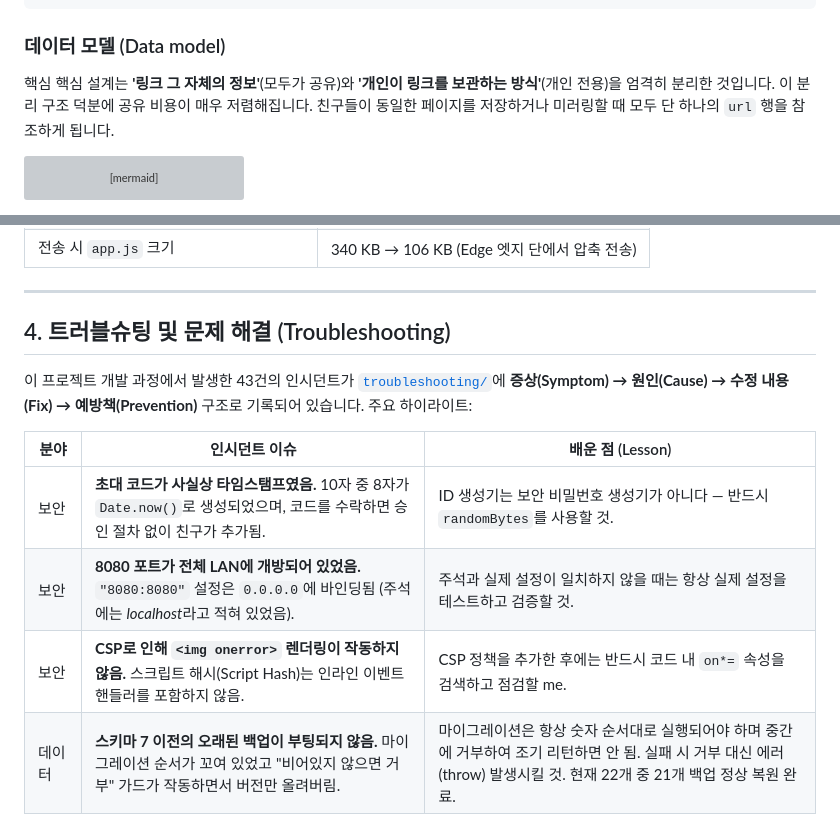
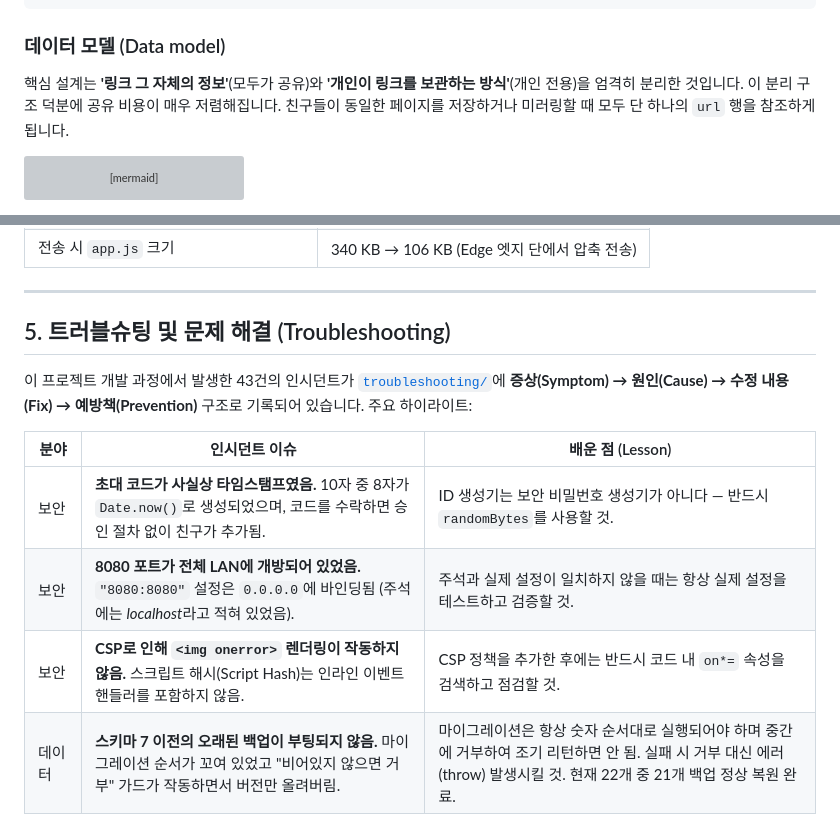
Before and after one commit to agii990114-ctrl/habhobby, a Markdown page: README.md, 2 parts joined by grey strips. Rendered like a GitHub page; grey boxes are pictures that could not be loaded.

Commit message:
README 오탈자 넷
「핵심 핵심」 겹친 낱말, 트러블슈팅 표의 「점검할 me」, 아키텍처와 겹친 절 번호
(4 → 5), 그리고 heredoc 항목의 「\ 를 \ 로」에서 빠진 백슬래시 하나.

마지막 것은 옮겨 붙이는 사이에 앞쪽 백슬래시가 사라져 「같은 글자를 같은 글자로
줄였다」는 문장이 되어 있었다 — 그 항목이 적고 있는 탈이 한 번 더 난 것이다.
이번에는 셸을 거치지 않고 고쳤다.

Co-Authored-By: Claude Opus 5 <noreply@anthropic.com>

````diff
--- a/README.md
+++ b/README.md
@@ -139,7 +139,7 @@ flowchart LR
 ```
 
 ### 데이터 모델 (Data model)
-핵심 핵심 설계는 **'링크 그 자체의 정보'**(모두가 공유)와 **'개인이 링크를 보관하는 방식'**(개인 전용)을 엄격히 분리한 것입니다. 이 분리 구조 덕분에 공유 비용이 매우 저렴해집니다. 친구들이 동일한 페이지를 저장하거나 미러링할 때 모두 단 하나의 `url` 행을 참조하게 됩니다.
+핵심 설계는 **'링크 그 자체의 정보'**(모두가 공유)와 **'개인이 링크를 보관하는 방식'**(개인 전용)을 엄격히 분리한 것입니다. 이 분리 구조 덕분에 공유 비용이 매우 저렴해집니다. 친구들이 동일한 페이지를 저장하거나 미러링할 때 모두 단 하나의 `url` 행을 참조하게 됩니다.
 
 ```mermaid
 erDiagram
@@ -185,7 +185,7 @@ erDiagram
 
 ---
 
-## 4. 트러블슈팅 및 문제 해결 (Troubleshooting)
+## 5. 트러블슈팅 및 문제 해결 (Troubleshooting)
 
 이 프로젝트 개발 과정에서 발생한 43건의 인시던트가 [`troubleshooting/`](troubleshooting/README.md)에 **증상(Symptom) → 원인(Cause) → 수정 내용(Fix) → 예방책(Prevention)** 구조로 기록되어 있습니다. 주요 하이라이트:
 
@@ -193,7 +193,7 @@ erDiagram
 | --- | --- | --- |
 | 보안 | **초대 코드가 사실상 타임스탬프였음.** 10자 중 8자가 `Date.now()`로 생성되었으며, 코드를 수락하면 승인 절차 없이 친구가 추가됨. | ID 생성기는 보안 비밀번호 생성기가 아니다 — 반드시 `randomBytes`를 사용할 것. |
 | 보안 | **8080 포트가 전체 LAN에 개방되어 있었음.** `"8080:8080"` 설정은 `0.0.0.0`에 바인딩됨 (주석에는 *localhost*라고 적혀 있었음). | 주석과 실제 설정이 일치하지 않을 때는 항상 실제 설정을 테스트하고 검증할 것. |
-| 보안 | **CSP로 인해 `<img onerror>` 렌더링이 작동하지 않음.** 스크립트 해시(Script Hash)는 인라인 이벤트 핸들러를 포함하지 않음. | CSP 정책을 추가한 후에는 반드시 코드 내 `on*=` 속성을 검색하고 점검할 me. |
+| 보안 | **CSP로 인해 `<img onerror>` 렌더링이 작동하지 않음.** 스크립트 해시(Script Hash)는 인라인 이벤트 핸들러를 포함하지 않음. | CSP 정책을 추가한 후에는 반드시 코드 내 `on*=` 속성을 검색하고 점검할 것. |
 | 데이터 | **스키마 7 이전의 오래된 백업이 부팅되지 않음.** 마이그레이션 순서가 꼬여 있었고 "비어있지 않으면 거부" 가드가 작동하면서 버전만 올려버림. | 마이그레이션은 항상 숫자 순서대로 실행되어야 하며 중간에 거부하여 조기 리턴하면 안 됨. 실패 시 거부 대신 에러(throw) 발생시킬 것. 현재 22개 중 21개 백업 정상 복원 완료. |
 | 데이터 | **`cp` 명령어로 복사한 백업에서 최근 쓰기 데이터가 누락됨.** WAL 모드에서는 최신 데이터가 `-wal` 파일에 남음. | WAL 모드의 DB 백업은 반드시 `VACUUM INTO` 명령을 사용할 것. |
 | 운영 | **재배포 과정에서 사이트 전체가 다운됨 (HTTP 530).** 터널 토큰이 만료되었으나, 터널 재생성 전에 열려 있던 기존 연결 때문에 문제를 감지하지 못함. | 살아있는 연결이 만료된 자격 증명을 가릴 수 있음 — 터널 재생성 전 자격 증명을 사전 검증할 것. |
````
Also changed, not shown: other parts of README.md (+1 -1 lines).
